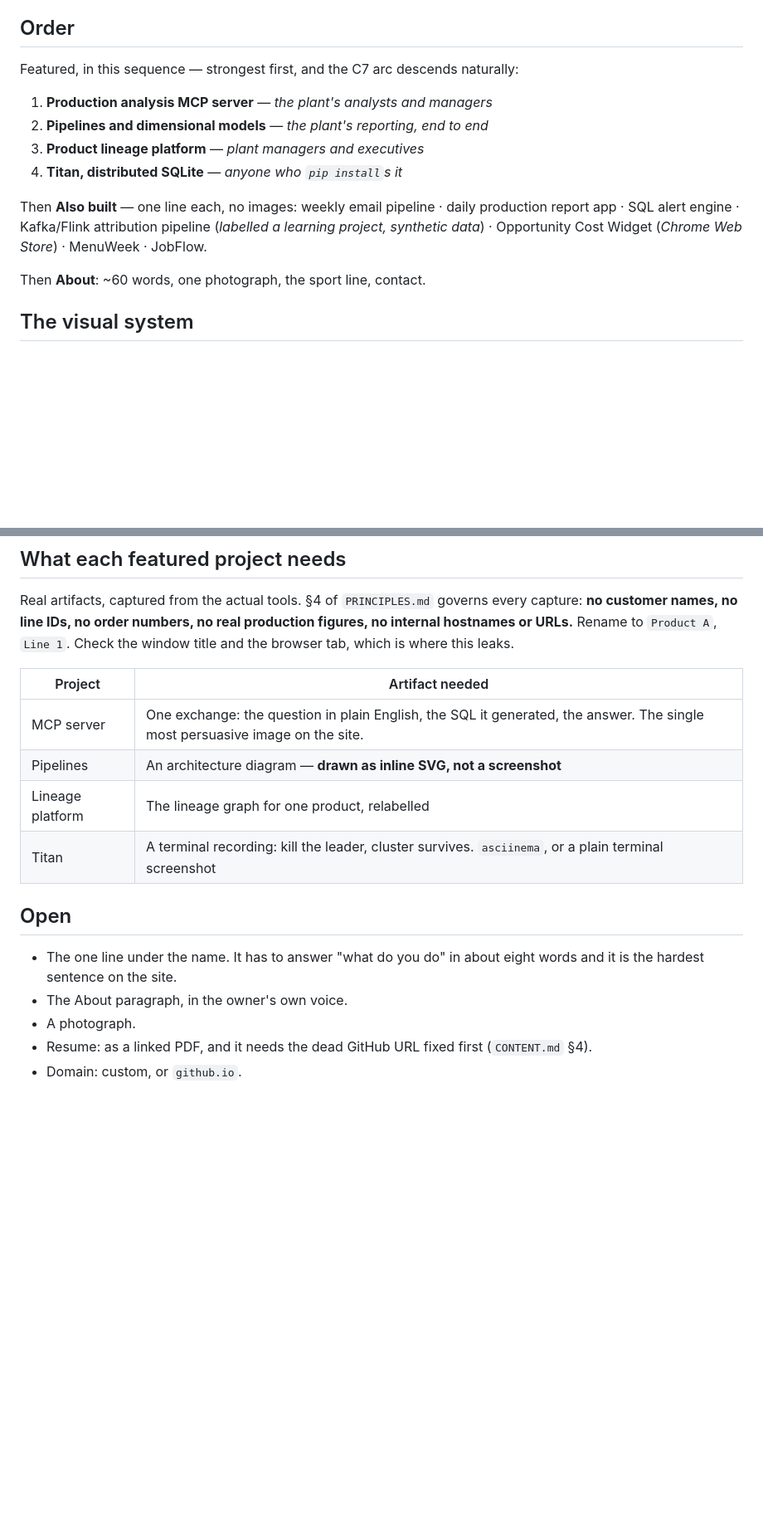
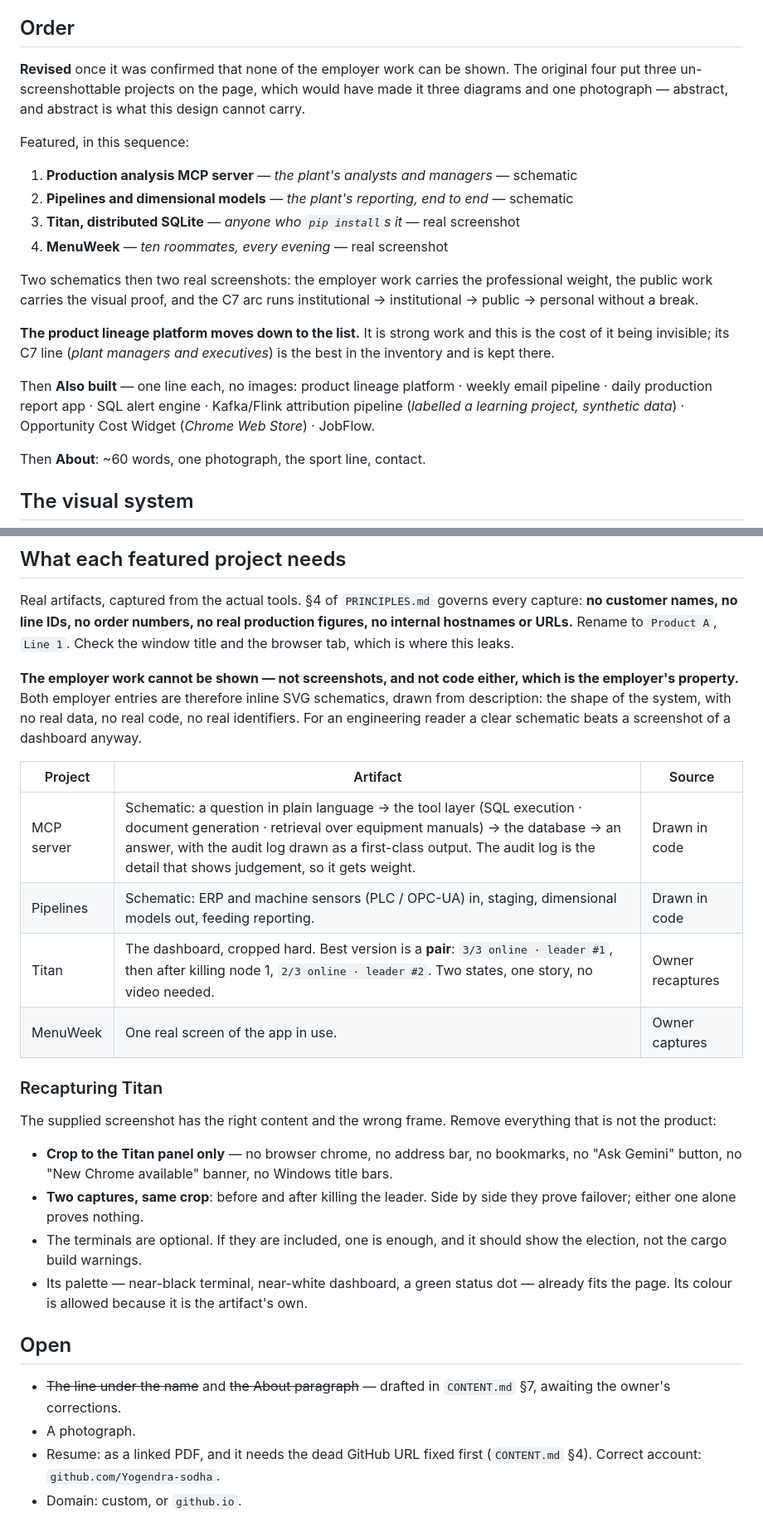
Before and after one commit to Yogendra-sodha/portfolio, a Markdown page: STRUCTURE.md, 2 parts joined by grey strips. Shown at 83% size. Rendered like a GitHub page; blank space fills up the shorter version.

```diff
--- a/STRUCTURE.md
+++ b/STRUCTURE.md
@@ -69,17 +69,33 @@ where it costs the reader nothing to learn.
 
 ## Order
 
-Featured, in this sequence — strongest first, and the C7 arc descends naturally:
+**Revised** once it was confirmed that none of the employer work can be shown.
+The original four put three un-screenshottable projects on the page, which would
+have made it three diagrams and one photograph — abstract, and abstract is what
+this design cannot carry.
 
-1. **Production analysis MCP server** — *the plant's analysts and managers*
-2. **Pipelines and dimensional models** — *the plant's reporting, end to end*
-3. **Product lineage platform** — *plant managers and executives*
-4. **Titan, distributed SQLite** — *anyone who `pip install`s it*
+Featured, in this sequence:
 
-Then **Also built** — one line each, no images: weekly email pipeline · daily
-production report app · SQL alert engine · Kafka/Flink attribution pipeline
-(*labelled a learning project, synthetic data*) · Opportunity Cost Widget
-(*Chrome Web Store*) · MenuWeek · JobFlow.
+1. **Production analysis MCP server** — *the plant's analysts and managers* —
+   schematic
+2. **Pipelines and dimensional models** — *the plant's reporting, end to end* —
+   schematic
+3. **Titan, distributed SQLite** — *anyone who `pip install`s it* — real
+   screenshot
+4. **MenuWeek** — *ten roommates, every evening* — real screenshot
+
+Two schematics then two real screenshots: the employer work carries the
+professional weight, the public work carries the visual proof, and the C7 arc
+runs institutional → institutional → public → personal without a break.
+
+**The product lineage platform moves down to the list.** It is strong work and
+this is the cost of it being invisible; its C7 line (*plant managers and
+executives*) is the best in the inventory and is kept there.
+
+Then **Also built** — one line each, no images: product lineage platform ·
+weekly email pipeline · daily production report app · SQL alert engine ·
+Kafka/Flink attribution pipeline (*labelled a learning project, synthetic
+data*) · Opportunity Cost Widget (*Chrome Web Store*) · JobFlow.
 
 Then **About**: ~60 words, one photograph, the sport line, contact.
 
@@ -136,19 +152,39 @@ every capture: **no customer names, no line IDs, no order numbers, no real
 production figures, no internal hostnames or URLs.** Rename to `Product A`,
 `Line 1`. Check the window title and the browser tab, which is where this leaks.
 
-| Project | Artifact needed |
-|---|---|
-| MCP server | One exchange: the question in plain English, the SQL it generated, the answer. The single most persuasive image on the site. |
-| Pipelines | An architecture diagram — **drawn as inline SVG, not a screenshot** |
-| Lineage platform | The lineage graph for one product, relabelled |
-| Titan | A terminal recording: kill the leader, cluster survives. `asciinema`, or a plain terminal screenshot |
+**The employer work cannot be shown — not screenshots, and not code either,
+which is the employer's property.** Both employer entries are therefore inline
+SVG schematics, drawn from description: the shape of the system, with no real
+data, no real code, no real identifiers. For an engineering reader a clear
+schematic beats a screenshot of a dashboard anyway.
+
+| Project | Artifact | Source |
+|---|---|---|
+| MCP server | Schematic: a question in plain language → the tool layer (SQL execution · document generation · retrieval over equipment manuals) → the database → an answer, with the audit log drawn as a first-class output. The audit log is the detail that shows judgement, so it gets weight. | Drawn in code |
+| Pipelines | Schematic: ERP and machine sensors (PLC / OPC-UA) in, staging, dimensional models out, feeding reporting. | Drawn in code |
+| Titan | The dashboard, cropped hard. Best version is a **pair**: `3/3 online · leader #1`, then after killing node 1, `2/3 online · leader #2`. Two states, one story, no video needed. | Owner recaptures |
+| MenuWeek | One real screen of the app in use. | Owner captures |
+
+### Recapturing Titan
+
+The supplied screenshot has the right content and the wrong frame. Remove
+everything that is not the product:
+
+- **Crop to the Titan panel only** — no browser chrome, no address bar, no
+  bookmarks, no "Ask Gemini" button, no "New Chrome available" banner, no
+  Windows title bars.
+- **Two captures, same crop**: before and after killing the leader. Side by side
+  they prove failover; either one alone proves nothing.
+- The terminals are optional. If they are included, one is enough, and it should
+  show the election, not the cargo build warnings.
+- Its palette — near-black terminal, near-white dashboard, a green status dot —
+  already fits the page. Its colour is allowed because it is the artifact's own.
 
 ## Open
 
-- The one line under the name. It has to answer "what do you do" in about eight
-  words and it is the hardest sentence on the site.
-- The About paragraph, in the owner's own voice.
+- ~~The line under the name~~ and ~~the About paragraph~~ — drafted in
+  `CONTENT.md` §7, awaiting the owner's corrections.
 - A photograph.
 - Resume: as a linked PDF, and it needs the dead GitHub URL fixed first
-  (`CONTENT.md` §4).
+  (`CONTENT.md` §4). Correct account: `github.com/Yogendra-sodha`.
 - Domain: custom, or `github.io`.
```
Also changed, not shown: CONTENT.md (+66 -4 lines).
